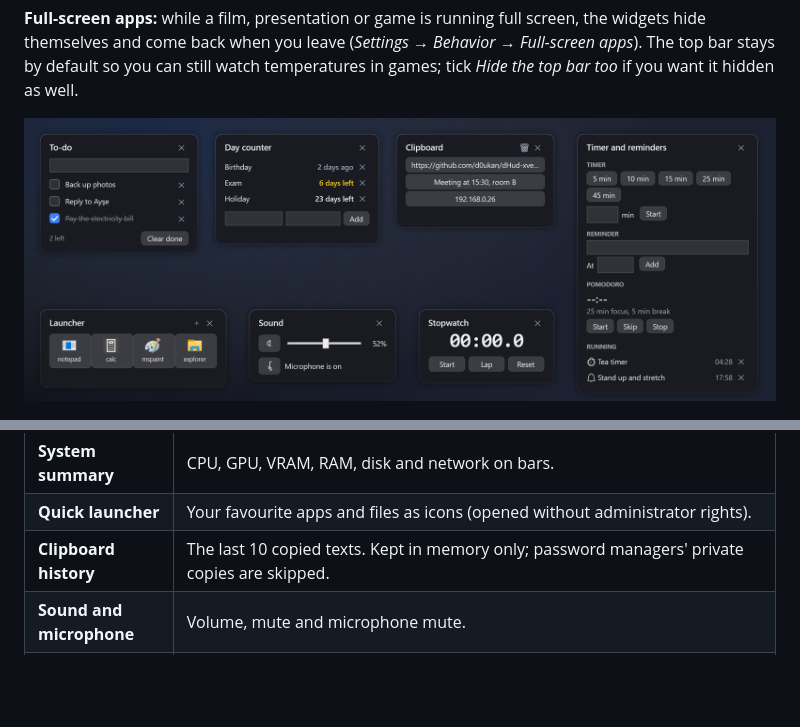
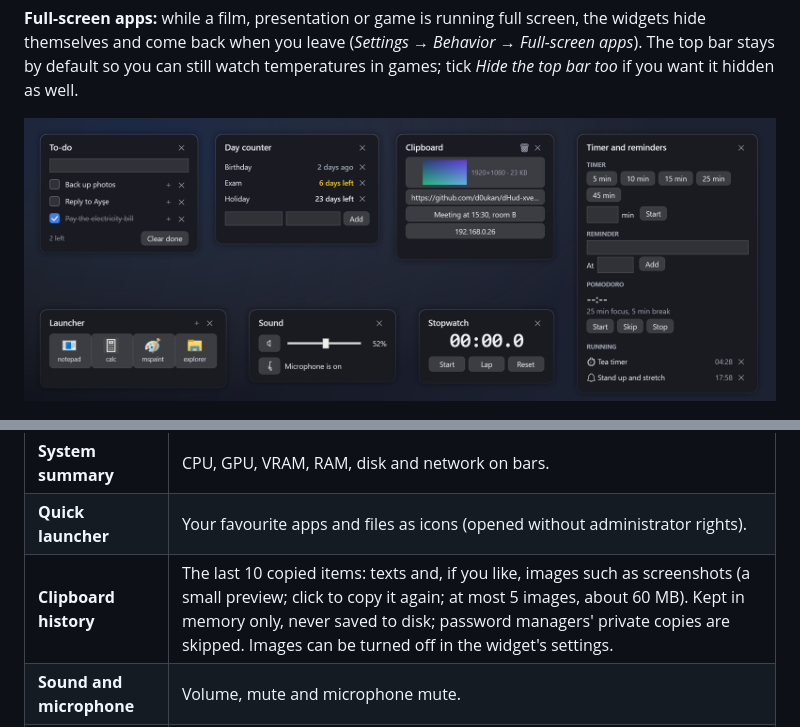
Before and after one commit to d0ukan/dHud-xverlay, a Markdown page: README.md, 2 parts joined by grey strips. Rendered like a GitHub page; pictures changed too: docs/images/widgets.png; folded sections open; blank space fills up the shorter version.

Commit message:
Enhance clipboard functionality: support for images in clipboard history, update related settings and tests; version bump to 1.0.62

```diff
--- a/README.md
+++ b/README.md
@@ -93,7 +93,7 @@ The bar is optional: if you prefer the **System** widget (same values), turn the
 | **Weather** | Current weather and a 3-day forecast for your city. Uses the internet (as do Markets and a calendar link); off until you pick a city. |
 | **System summary** | CPU, GPU, VRAM, RAM, disk and network on bars. |
 | **Quick launcher** | Your favourite apps and files as icons (opened without administrator rights). |
-| **Clipboard history** | The last 10 copied texts. Kept in memory only; password managers' private copies are skipped. |
+| **Clipboard history** | The last 10 copied items: texts and, if you like, images such as screenshots (a small preview; click to copy it again; at most 5 images, about 60 MB). Kept in memory only, never saved to disk; password managers' private copies are skipped. Images can be turned off in the widget's settings. |
 | **Sound and microphone** | Volume, mute and microphone mute. |
 | **Media player** | The track that is playing (any app: Spotify, browser, VLC...) with cover, progress and previous / play-pause / next buttons. Uses Windows' own media controls. |
 | **Task manager** | A simple version: which app uses how much **CPU, RAM, disk and internet**. Processes of the same app (a browser's many tabs) are summed in one row; click a column to sort. The internet column needs dHud to run as administrator. |
```
Also changed, not shown: README.tr.md (+1 -1 lines), docs/images/widgets-tr.png, 10 other files.
